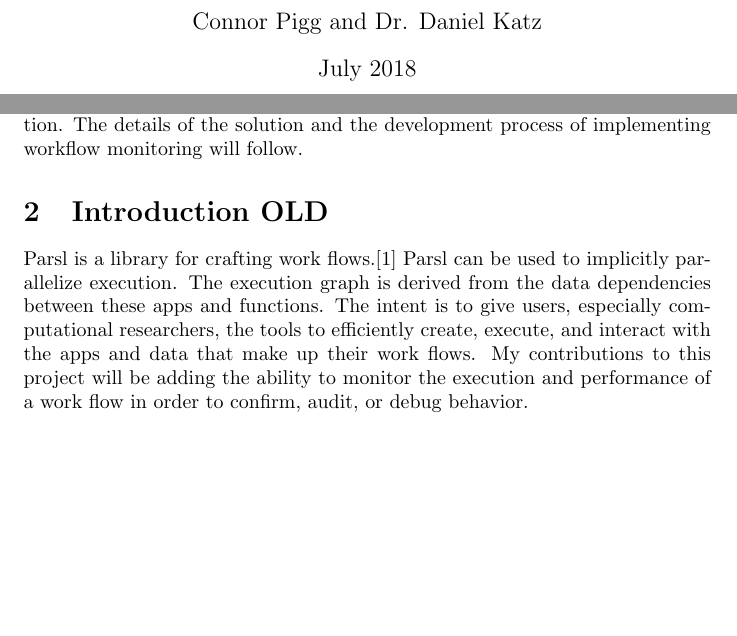
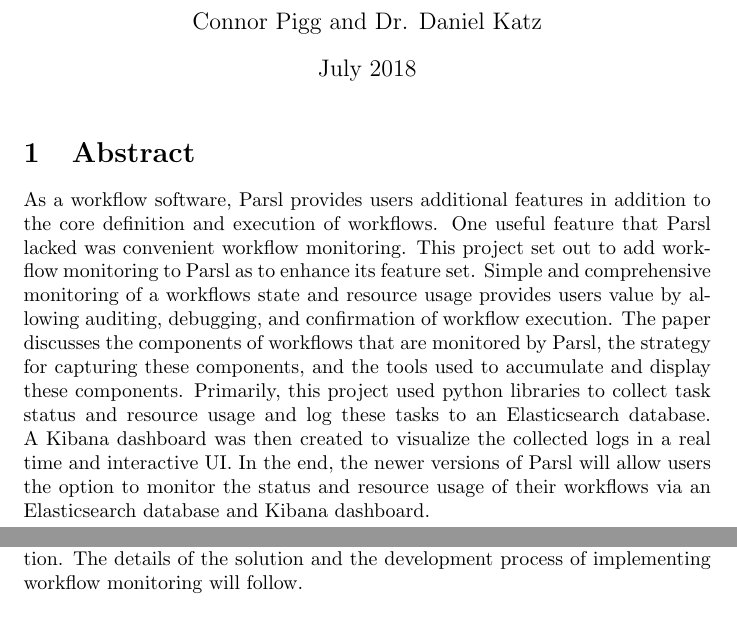
Before and after one commit to ConnorPigg/ResearchPaper, a LaTeX document (main.tex): two parts of pages 1 and 2 of 3 before the commit and two parts of pages 1 and 2 of 4 after it, joined at a grey line, cut so that both start at the same text, the shorter picture padded with empty space. Compiled offline with pdfLaTeX.

Commit message:
Included abstract into paper.

```diff
--- a/main.tex
+++ b/main.tex
@@ -13,15 +13,12 @@
 
 \maketitle
 
+\section{Abstract}
+\input{abstract.tex}
+\pagebreak
+
 \section{Introduction}
 \input{intro.tex}
-
-\section{Introduction OLD}
-Parsl is a library for crafting work flows.\citep{babuji_yadu_2017_853492}
-Parsl can be used to implicitly parallelize execution.
-The execution graph is derived from the data dependencies between these apps and functions.
-The intent is to give users, especially computational researchers, the tools to efficiently create, execute, and interact with the apps and data that make up their work flows.
-My contributions to this project will be adding the ability to monitor the execution and performance of a work flow in order to confirm, audit, or debug behavior.
 
 \section{Project Goals}
 The purpose of my project is to provide users with the ability to monitor the behavior of their work flows.
```
